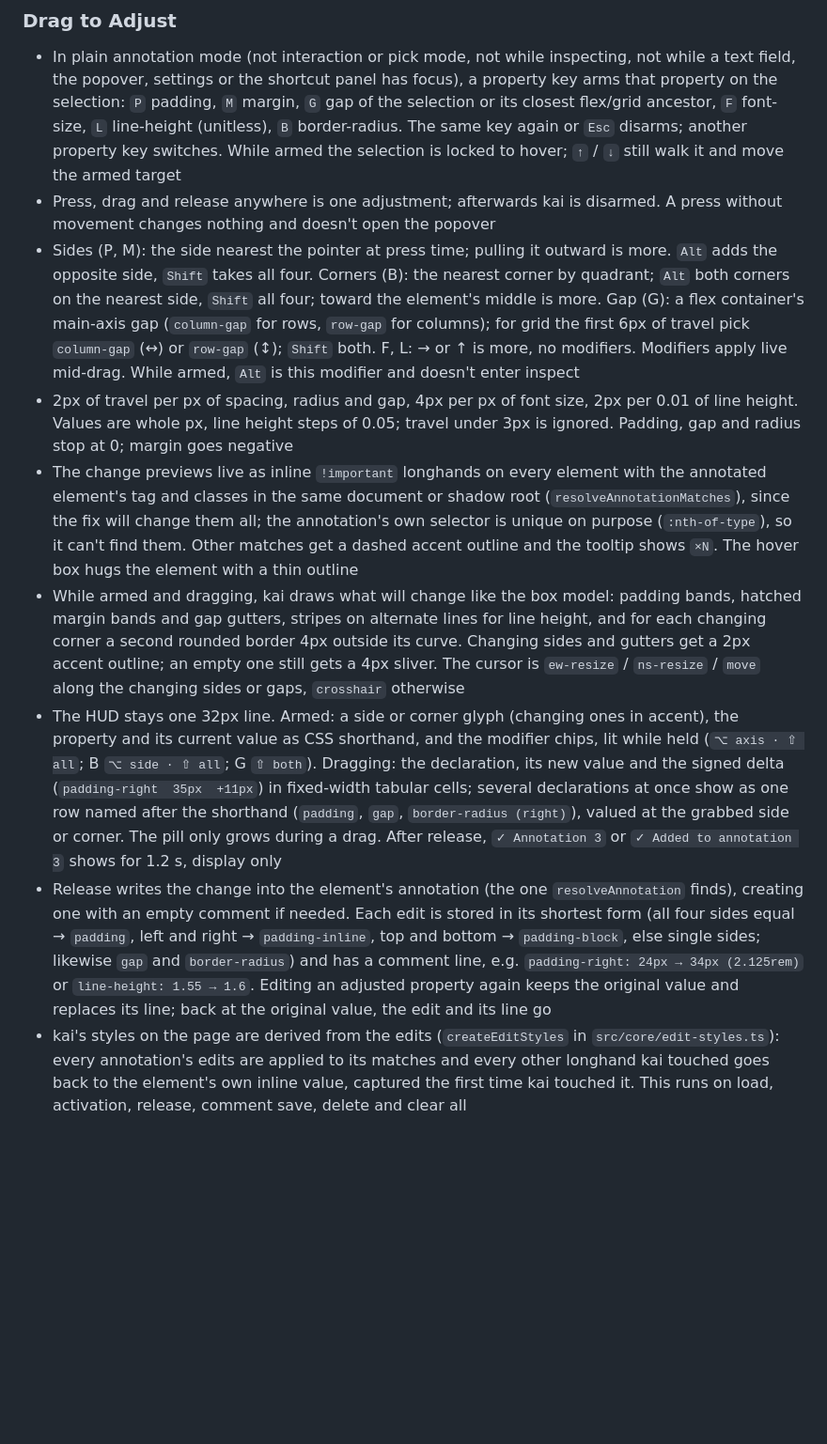
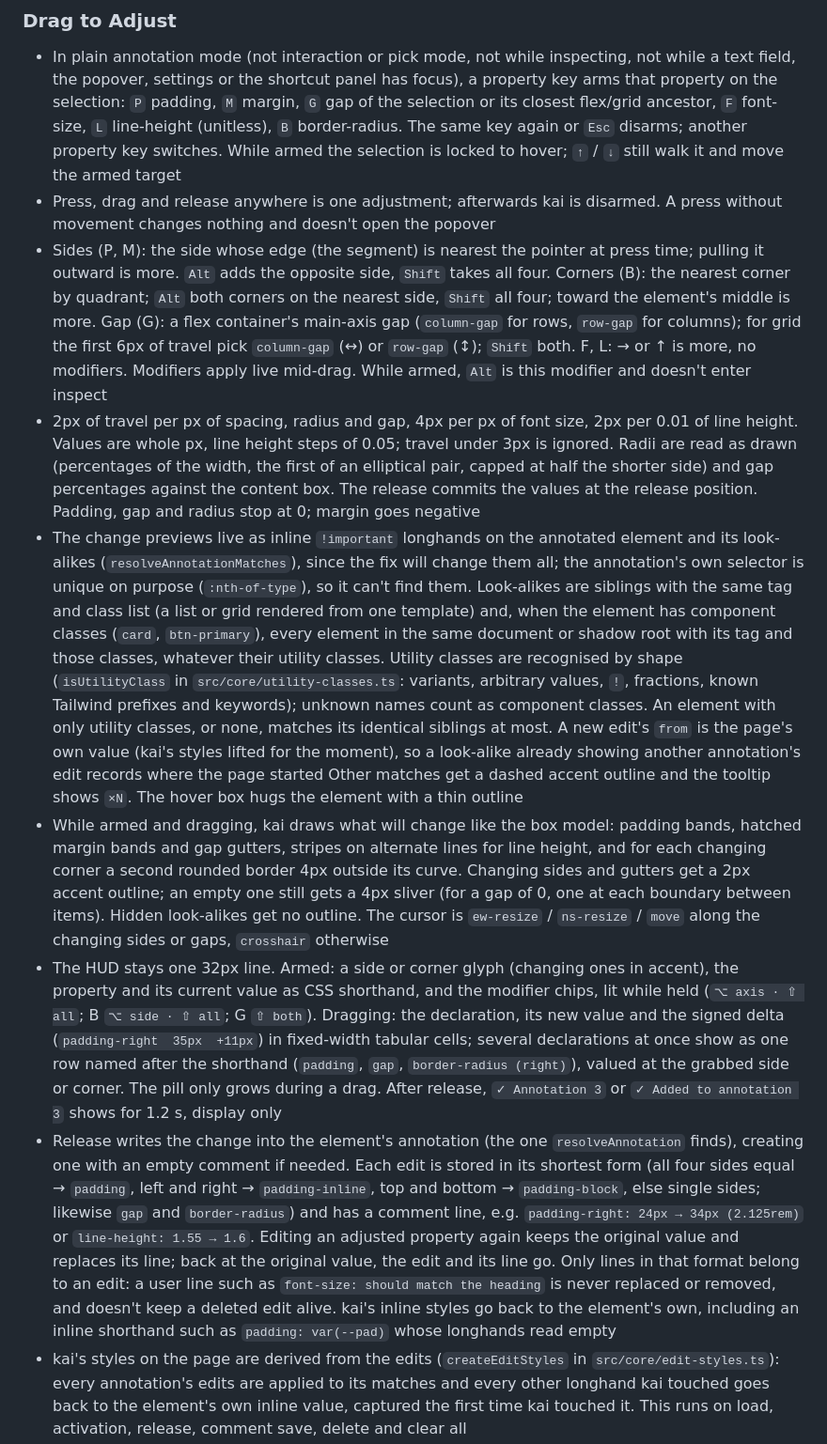
Before and after one commit to hfrdmnk/kai, a Markdown page: SPEC.md, the part around one of its changes. Shown at 94% size. GitHub-like rendering; blank space fills up the shorter version.

```diff
--- a/SPEC.md
+++ b/SPEC.md
@@ -70,10 +70,10 @@ No React, no Svelte, no Vue. Pure vanilla TypeScript compiled to a single IIFE b
 ### Drag to Adjust
 - In plain annotation mode (not interaction or pick mode, not while inspecting, not while a text field, the popover, settings or the shortcut panel has focus), a property key arms that property on the selection: `P` padding, `M` margin, `G` gap of the selection or its closest flex/grid ancestor, `F` font-size, `L` line-height (unitless), `B` border-radius. The same key again or `Esc` disarms; another property key switches. While armed the selection is locked to hover; `↑` / `↓` still walk it and move the armed target
 - Press, drag and release anywhere is one adjustment; afterwards kai is disarmed. A press without movement changes nothing and doesn't open the popover
-- Sides (P, M): the side nearest the pointer at press time; pulling it outward is more. `Alt` adds the opposite side, `Shift` takes all four. Corners (B): the nearest corner by quadrant; `Alt` both corners on the nearest side, `Shift` all four; toward the element's middle is more. Gap (G): a flex container's main-axis gap (`column-gap` for rows, `row-gap` for columns); for grid the first 6px of travel pick `column-gap` (↔) or `row-gap` (↕); `Shift` both. F, L: → or ↑ is more, no modifiers. Modifiers apply live mid-drag. While armed, `Alt` is this modifier and doesn't enter inspect
-- 2px of travel per px of spacing, radius and gap, 4px per px of font size, 2px per 0.01 of line height. Values are whole px, line height steps of 0.05; travel under 3px is ignored. Padding, gap and radius stop at 0; margin goes negative
-- The change previews live as inline `!important` longhands on every element with the annotated element's tag and classes in the same document or shadow root (`resolveAnnotationMatches`), since the fix will change them all; the annotation's own selector is unique on purpose (`:nth-of-type`), so it can't find them. Other matches get a dashed accent outline and the tooltip shows `×N`. The hover box hugs the element with a thin outline
-- While armed and dragging, kai draws what will change like the box model: padding bands, hatched margin bands and gap gutters, stripes on alternate lines for line height, and for each changing corner a second rounded border 4px outside its curve. Changing sides and gutters get a 2px accent outline; an empty one still gets a 4px sliver. The cursor is `ew-resize` / `ns-resize` / `move` along the changing sides or gaps, `crosshair` otherwise
+- Sides (P, M): the side whose edge (the segment) is nearest the pointer at press time; pulling it outward is more. `Alt` adds the opposite side, `Shift` takes all four. Corners (B): the nearest corner by quadrant; `Alt` both corners on the nearest side, `Shift` all four; toward the element's middle is more. Gap (G): a flex container's main-axis gap (`column-gap` for rows, `row-gap` for columns); for grid the first 6px of travel pick `column-gap` (↔) or `row-gap` (↕); `Shift` both. F, L: → or ↑ is more, no modifiers. Modifiers apply live mid-drag. While armed, `Alt` is this modifier and doesn't enter inspect
+- 2px of travel per px of spacing, radius and gap, 4px per px of font size, 2px per 0.01 of line height. Values are whole px, line height steps of 0.05; travel under 3px is ignored. Radii are read as drawn (percentages of the width, the first of an elliptical pair, capped at half the shorter side) and gap percentages against the content box. The release commits the values at the release position. Padding, gap and radius stop at 0; margin goes negative
+- The change previews live as inline `!important` longhands on the annotated element and its look-alikes (`resolveAnnotationMatches`), since the fix will change them all; the annotation's own selector is unique on purpose (`:nth-of-type`), so it can't find them. Look-alikes are siblings with the same tag and class list (a list or grid rendered from one template) and, when the element has component classes (`card`, `btn-primary`), every element in the same document or shadow root with its tag and those classes, whatever their utility classes. Utility classes are recognised by shape (`isUtilityClass` in `src/core/utility-classes.ts`: variants, arbitrary values, `!`, fractions, known Tailwind prefixes and keywords); unknown names count as component classes. An element with only utility classes, or none, matches its identical siblings at most. A new edit's `from` is the page's own value (kai's styles lifted for the moment), so a look-alike already showing another annotation's edit records where the page started Other matches get a dashed accent outline and the tooltip shows `×N`. The hover box hugs the element with a thin outline
+- While armed and dragging, kai draws what will change like the box model: padding bands, hatched margin bands and gap gutters, stripes on alternate lines for line height, and for each changing corner a second rounded border 4px outside its curve. Changing sides and gutters get a 2px accent outline; an empty one still gets a 4px sliver (for a gap of 0, one at each boundary between items). Hidden look-alikes get no outline. The cursor is `ew-resize` / `ns-resize` / `move` along the changing sides or gaps, `crosshair` otherwise
 - The HUD stays one 32px line. Armed: a side or corner glyph (changing ones in accent), the property and its current value as CSS shorthand, and the modifier chips, lit while held (`⌥ axis · ⇧ all`; B `⌥ side · ⇧ all`; G `⇧ both`). Dragging: the declaration, its new value and the signed delta (`padding-right  35px  +11px`) in fixed-width tabular cells; several declarations at once show as one row named after the shorthand (`padding`, `gap`, `border-radius (right)`), valued at the grabbed side or corner. The pill only grows during a drag. After release, `✓ Annotation 3` or `✓ Added to annotation 3` shows for 1.2 s, display only
-- Release writes the change into the element's annotation (the one `resolveAnnotation` finds), creating one with an empty comment if needed. Each edit is stored in its shortest form (all four sides equal → `padding`, left and right → `padding-inline`, top and bottom → `padding-block`, else single sides; likewise `gap` and `border-radius`) and has a comment line, e.g. `padding-right: 24px → 34px (2.125rem)` or `line-height: 1.55 → 1.6`. Editing an adjusted property again keeps the original value and replaces its line; back at the original value, the edit and its line go
+- Release writes the change into the element's annotation (the one `resolveAnnotation` finds), creating one with an empty comment if needed. Each edit is stored in its shortest form (all four sides equal → `padding`, left and right → `padding-inline`, top and bottom → `padding-block`, else single sides; likewise `gap` and `border-radius`) and has a comment line, e.g. `padding-right: 24px → 34px (2.125rem)` or `line-height: 1.55 → 1.6`. Editing an adjusted property again keeps the original value and replaces its line; back at the original value, the edit and its line go. Only lines in that format belong to an edit: a user line such as `font-size: should match the heading` is never replaced or removed, and doesn't keep a deleted edit alive. kai's inline styles go back to the element's own, including an inline shorthand such as `padding: var(--pad)` whose longhands read empty
 - kai's styles on the page are derived from the edits (`createEditStyles` in `src/core/edit-styles.ts`): every annotation's edits are applied to its matches and every other longhand kai touched goes back to the element's own inline value, captured the first time kai touched it. This runs on load, activation, release, comment save, delete and clear all
```
Also changed, not shown: other parts of SPEC.md (+1 -1 lines), CHANGELOG.md (+1 -1 lines), README.md (+5 -4 lines).
